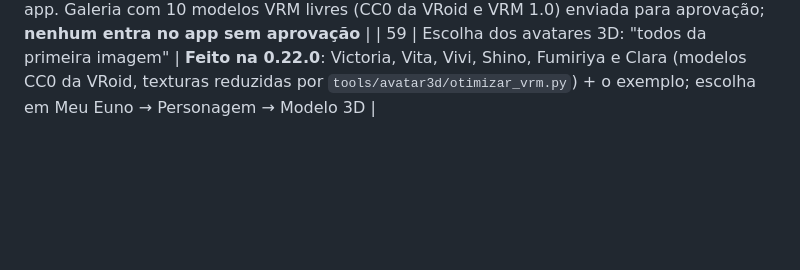
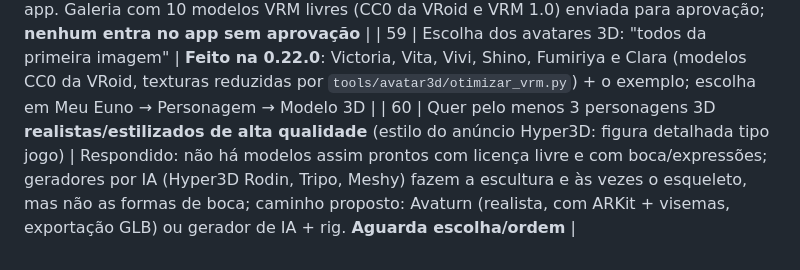
Before and after one commit to JoctaEng/PROJETO-JARVIS-ANDROID, a Markdown page: docs/PEDIDOS-DO-USUARIO.md, the part around the change. Drawn GitHub-style; blank space fills up the shorter version.

Commit message:
docs: pedido 60 (personagens 3D de alta qualidade)
Co-Authored-By: Claude Opus 5.5 <noreply@anthropic.com>
Claude-Session: https://claude.ai/code/session_01WJAnXCPXwfWoP7eTqpZ9QE

```diff
--- a/docs/PEDIDOS-DO-USUARIO.md
+++ b/docs/PEDIDOS-DO-USUARIO.md
@@ -95,3 +95,4 @@ Visão ("o que é isto?" com câmera/tela); reconhecer a voz do usuário no "Oi
 | 57 | Recriar pelo menos 2 dos meus personagens em 3D (manter também o avatar de exemplo) | **Feito na 0.21.0**: Joctã Casual e Luna em 3D (VRM gerado por `tools/avatar3d/gerar_personagens.py`), com bocas de fala e emoções; o 3D segue o personagem escolhido; opção de usar o exemplo |
 | 58 | Teste da 0.21.0: sumiu a escolha das vozes do Azure; acessibilidade desligada; áreas resumidas; Piper parado "na fila do Android". Adorou o avatar 3D de exemplo, mas achou **horríveis** o Joctã e a Luna 3D feitos por código → **retirar** e enviar **mais de 4 opções** de personagens masculinos e femininos no estilo do exemplo para aprovação | **0.22.0**: Joctã/Luna 3D removidos; escolha de vozes do Azure sempre visível (Configurar IA e voz e Meu Euno → Voz, com Ouvir); aviso para religar a acessibilidade (o Android desliga ao mudar a permissão de gestos); cartões dos cérebros abertos; seção do Gemini de volta; Piper baixado pelo próprio app. Galeria com 10 modelos VRM livres (CC0 da VRoid e VRM 1.0) enviada para aprovação; **nenhum entra no app sem aprovação** |
 | 59 | Escolha dos avatares 3D: "todos da primeira imagem" | **Feito na 0.22.0**: Victoria, Vita, Vivi, Shino, Fumiriya e Clara (modelos CC0 da VRoid, texturas reduzidas por `tools/avatar3d/otimizar_vrm.py`) + o exemplo; escolha em Meu Euno → Personagem → Modelo 3D |
+| 60 | Quer pelo menos 3 personagens 3D **realistas/estilizados de alta qualidade** (estilo do anúncio Hyper3D: figura detalhada tipo jogo) | Respondido: não há modelos assim prontos com licença livre e com boca/expressões; geradores por IA (Hyper3D Rodin, Tripo, Meshy) fazem a escultura e às vezes o esqueleto, mas não as formas de boca; caminho proposto: Avaturn (realista, com ARKit + visemas, exportação GLB) ou gerador de IA + rig. **Aguarda escolha/ordem** |
```
